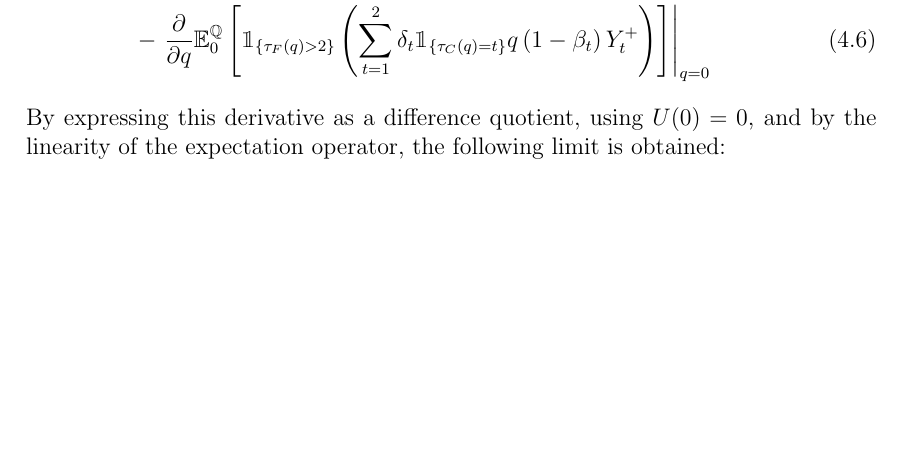
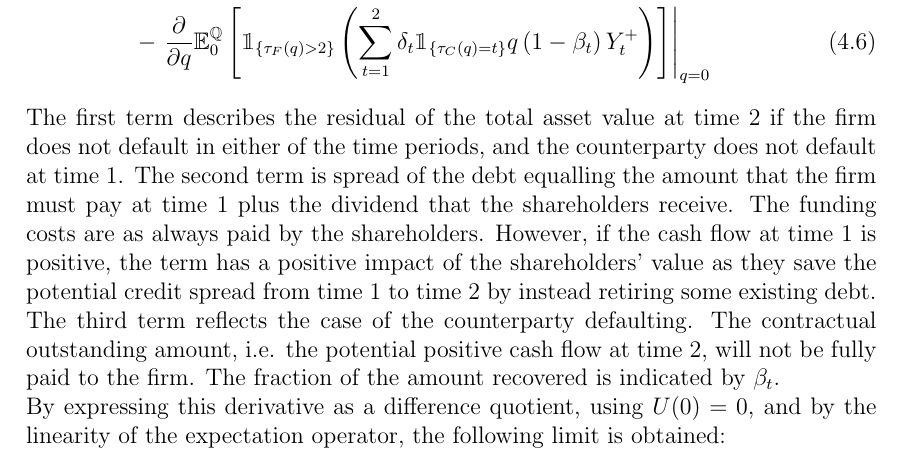
Before and after one commit to sebastianbaltser/master-thesis, a LaTeX thesis (thesis/main.tex, which reads thesis/content/body-matter/swap-contract/unsecured-swap-valuation.tex): part of page 47 of 48, cut so that both start at the same text, the shorter picture padded with empty space. Compiled offline with pdfLaTeX.

Commit message:
Describe the marginal shareholder value equation

```diff
--- a/thesis/content/body-matter/swap-contract/unsecured-swap-valuation.tex
+++ b/thesis/content/body-matter/swap-contract/unsecured-swap-valuation.tex
@@ -84,6 +84,14 @@
                 \right)
             \right]\right\rvert_{q=0}
         \end{align}
+        The first term describes the residual of the total asset value at time 2 if the firm does not default in either of the time periods, and the counterparty does not default at time 1.
+        The second term is spread of the debt equalling the amount that the firm must pay at time 1 plus the dividend that the shareholders receive.
+        The funding costs are as always paid by the shareholders.
+        However, if the cash flow at time 1 is positive, the term has a positive impact of the shareholders' value as they save the potential credit spread from time 1 to time 2 by instead retiring some existing debt.
+        The third term reflects the case of the counterparty defaulting.
+        The contractual outstanding amount, i.e. the potential positive cash flow at time 2, will not be fully paid to the firm.
+        The fraction of the amount recovered is indicated by $\beta_{t}$.
+        \\
         By expressing this derivative as a difference quotient, using $U(0)=0$,
         and by the linearity of the expectation operator,
         the following limit is obtained:
```
